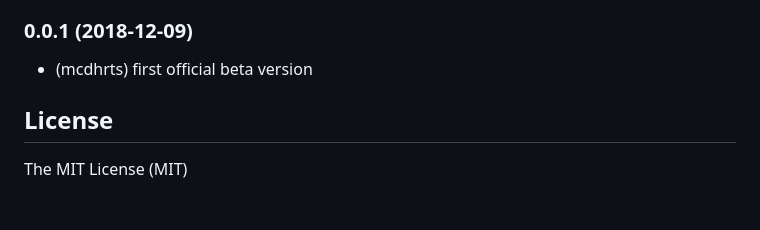
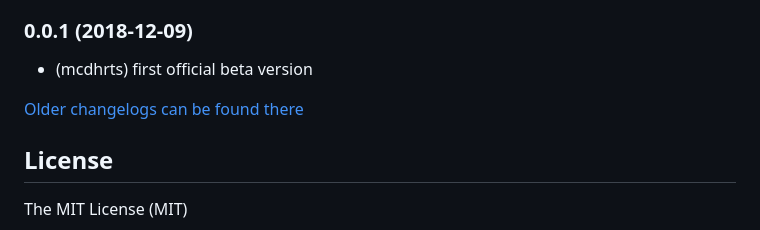
Before and after one commit to mcdhrts/ioBroker.asuswrt, a Markdown page: README.md, the part around the change. Rendered like a GitHub page; blank space fills up the shorter version.

Commit message:
Update from template: S6020-addChangelogOld

```diff
--- a/README.md
+++ b/README.md
@@ -109,6 +109,8 @@ For older ioBroker versions, install version 0.3.1
 ### 0.0.1 (2018-12-09)
 * (mcdhrts) first official beta version
 
+[Older changelogs can be found there](CHANGELOG_OLD.md)
+
 ## License
 The MIT License (MIT)
 
```
Also changed, not shown: CHANGELOG_OLD.md (added, +1 -0 lines).
